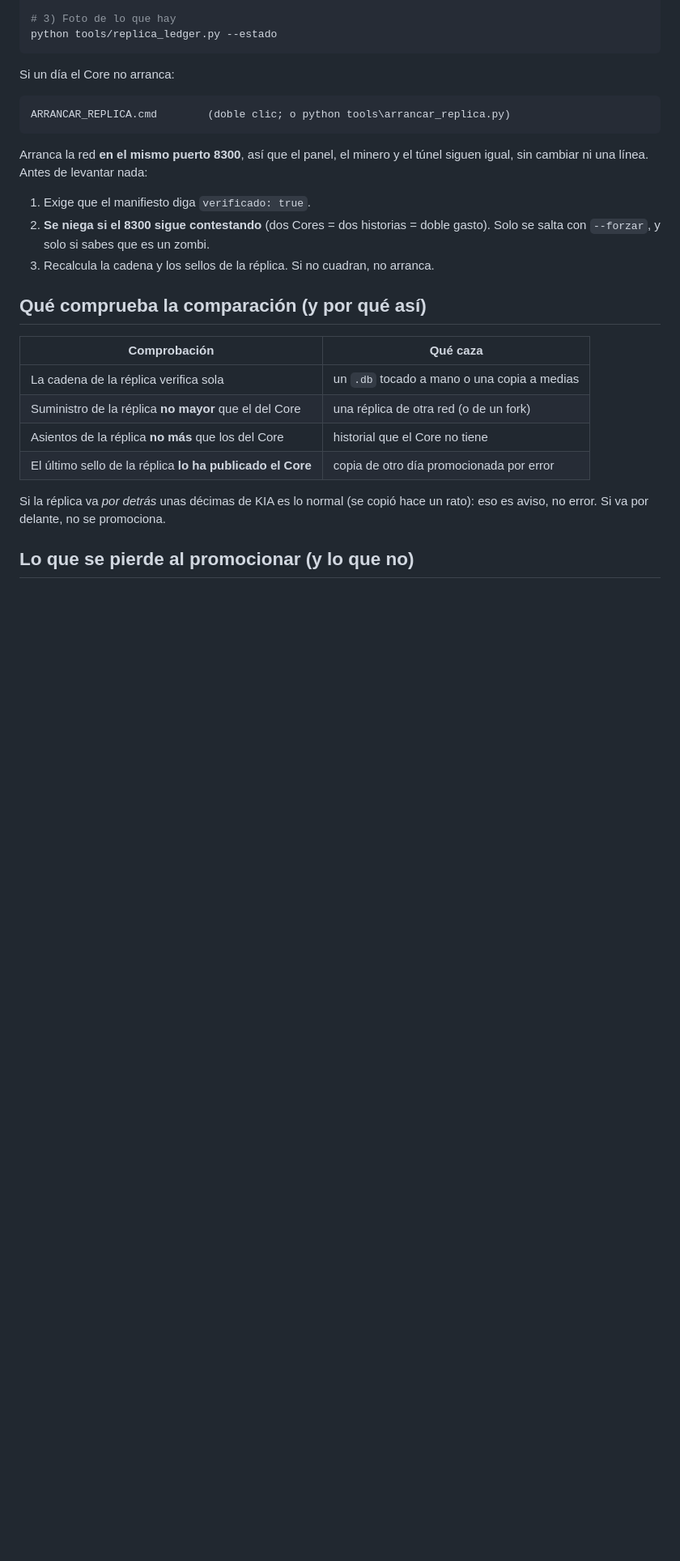
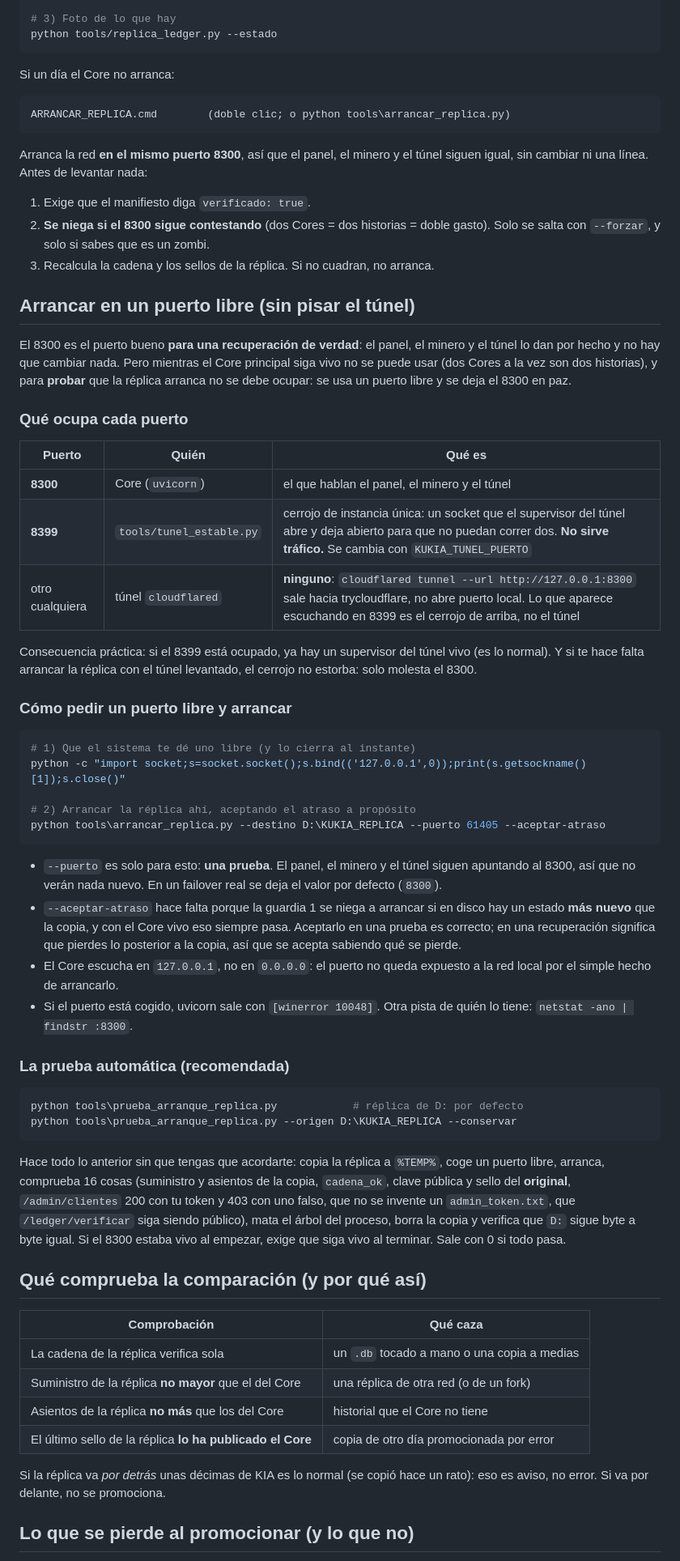
Before and after one commit to lordkukone/kukia-node, a Markdown page: REPLICA_LEDGER.md, the part around the change. Shown at 81% size. Drawn GitHub-style; blank space fills up the shorter version.

Commit message:
Explica como arrancar la replica en un puerto libre y su prueba automatica
Una prueba no debe ocupar el 8300 (lo dan por hecho el panel, el minero y el
tunel) ni pelearse con el Core vivo: se coge un puerto libre y se acepta el
atraso a proposito. Se aclara que el 8399 es el cerrojo de instancia unica del
tunel y no sirve trafico, y queda documentado que comprueba
prueba_arranque_replica.py, incluido que D: siga byte a byte igual.

🤖 Generated with Codebuff
Co-Authored-By: Codebuff <noreply@codebuff.com>

````diff
--- a/REPLICA_LEDGER.md
+++ b/REPLICA_LEDGER.md
@@ -49,6 +49,63 @@ túnel siguen igual, sin cambiar ni una línea. Antes de levantar nada:
 2. **Se niega si el 8300 sigue contestando** (dos Cores = dos historias = doble
    gasto). Solo se salta con `--forzar`, y solo si sabes que es un zombi.
 3. Recalcula la cadena y los sellos de la réplica. Si no cuadran, no arranca.
+
+## Arrancar en un puerto libre (sin pisar el túnel)
+
+El 8300 es el puerto bueno **para una recuperación de verdad**: el panel, el
+minero y el túnel lo dan por hecho y no hay que cambiar nada. Pero mientras el
+Core principal siga vivo no se puede usar (dos Cores a la vez son dos
+historias), y para **probar** que la réplica arranca no se debe ocupar: se usa
+un puerto libre y se deja el 8300 en paz.
+
+### Qué ocupa cada puerto
+
+| Puerto | Quién | Qué es |
+|---|---|---|
+| **8300** | Core (`uvicorn`) | el que hablan el panel, el minero y el túnel |
+| **8399** | `tools/tunel_estable.py` | cerrojo de instancia única: un socket que el supervisor del túnel abre y deja abierto para que no puedan correr dos. **No sirve tráfico.** Se cambia con `KUKIA_TUNEL_PUERTO` |
+| otro cualquiera | túnel `cloudflared` | **ninguno**: `cloudflared tunnel --url http://127.0.0.1:8300` sale hacia trycloudflare, no abre puerto local. Lo que aparece escuchando en 8399 es el cerrojo de arriba, no el túnel |
+
+Consecuencia práctica: si el 8399 está ocupado, ya hay un supervisor del túnel
+vivo (es lo normal). Y si te hace falta arrancar la réplica con el túnel
+levantado, el cerrojo no estorba: solo molesta el 8300.
+
+### Cómo pedir un puerto libre y arrancar
+
+```bash
+# 1) Que el sistema te dé uno libre (y lo cierra al instante)
+python -c "import socket;s=socket.socket();s.bind(('127.0.0.1',0));print(s.getsockname()[1]);s.close()"
+
+# 2) Arrancar la réplica ahí, aceptando el atraso a propósito
+python tools\arrancar_replica.py --destino D:\KUKIA_REPLICA --puerto 61405 --aceptar-atraso
+```
+
+- `--puerto` es solo para esto: **una prueba**. El panel, el minero y el túnel
+  siguen apuntando al 8300, así que no verán nada nuevo. En un failover real se
+  deja el valor por defecto (`8300`).
+- `--aceptar-atraso` hace falta porque la guardia 1 se niega a arrancar si en
+  disco hay un estado **más nuevo** que la copia, y con el Core vivo eso siempre
+  pasa. Aceptarlo en una prueba es correcto; en una recuperación significa que
+  pierdes lo posterior a la copia, así que se acepta sabiendo qué se pierde.
+- El Core escucha en `127.0.0.1`, no en `0.0.0.0`: el puerto no queda expuesto a
+  la red local por el simple hecho de arrancarlo.
+- Si el puerto está cogido, uvicorn sale con `[winerror 10048]`. Otra pista de
+  quién lo tiene: `netstat -ano | findstr :8300`.
+
+### La prueba automática (recomendada)
+
+```bash
+python tools\prueba_arranque_replica.py            # réplica de D: por defecto
+python tools\prueba_arranque_replica.py --origen D:\KUKIA_REPLICA --conservar
+```
+
+Hace todo lo anterior sin que tengas que acordarte: copia la réplica a `%TEMP%`,
+coge un puerto libre, arranca, comprueba 16 cosas (suministro y asientos de la
+copia, `cadena_ok`, clave pública y sello del **original**, `/admin/clientes`
+200 con tu token y 403 con uno falso, que no se invente un `admin_token.txt`,
+que `/ledger/verificar` siga siendo público), mata el árbol del proceso, borra la
+copia y verifica que `D:` sigue byte a byte igual. Si el 8300 estaba vivo al
+empezar, exige que siga vivo al terminar. Sale con 0 si todo pasa.
 
 ## Qué comprueba la comparación (y por qué así)
 
````
